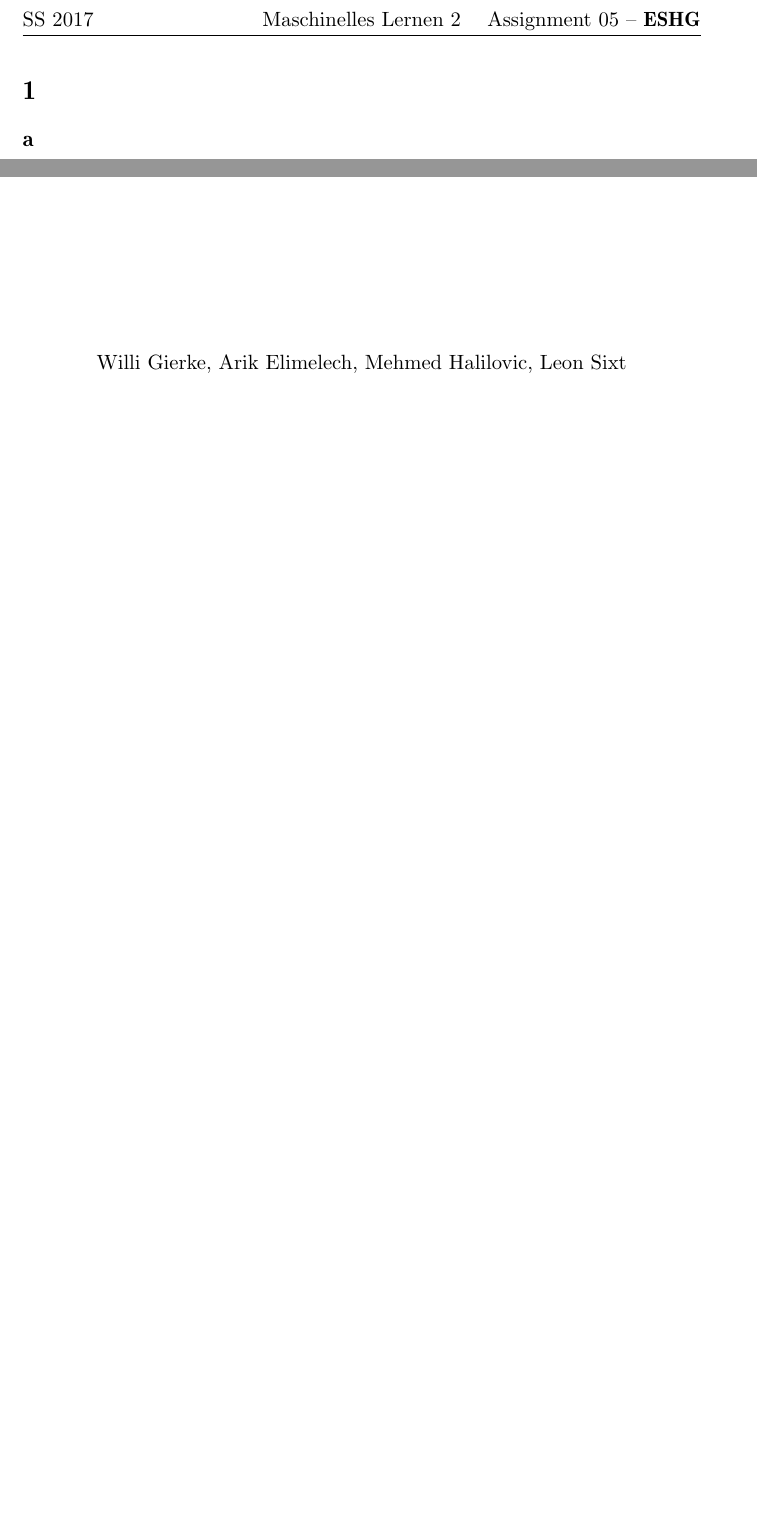
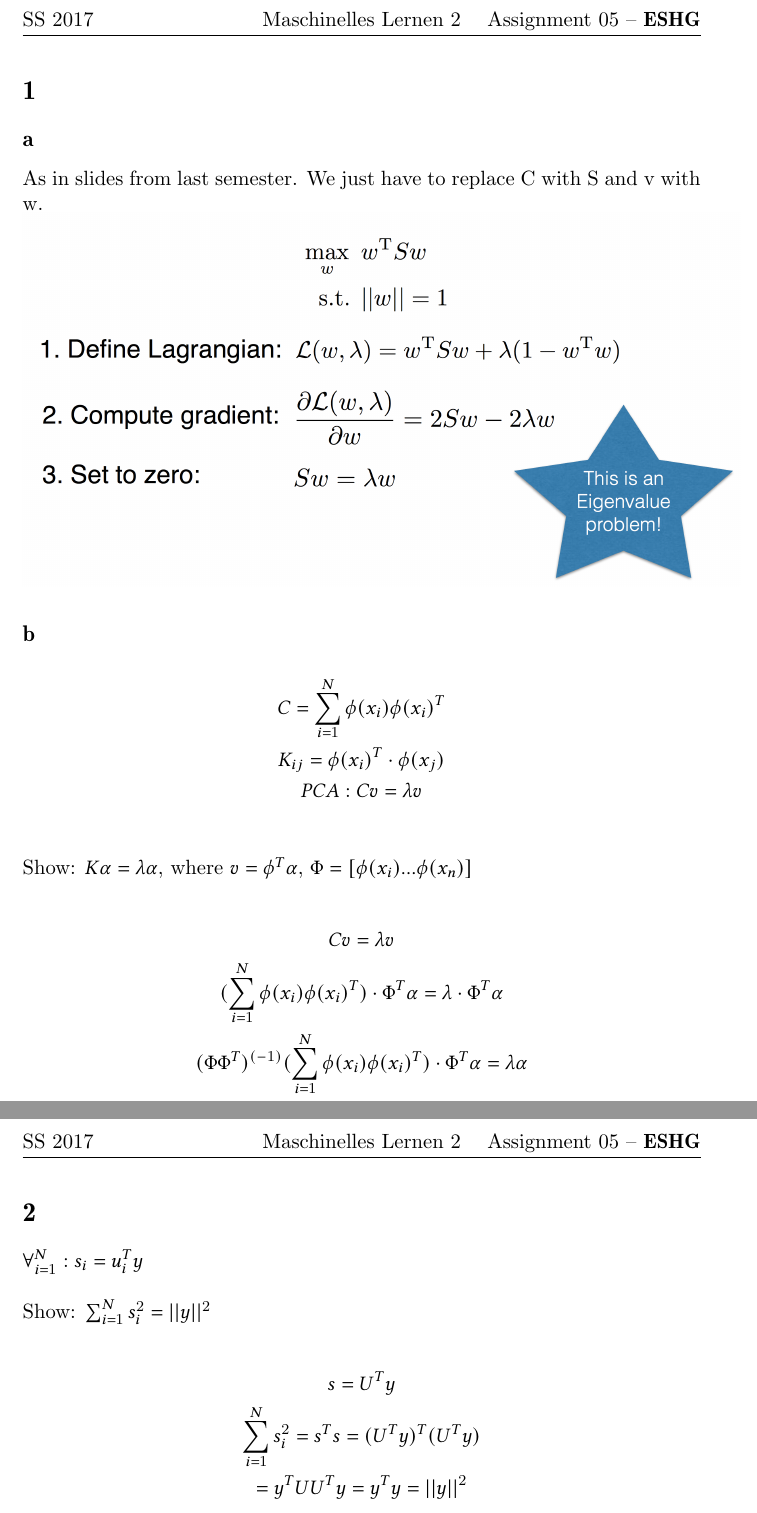
Before and after one commit to WGierke/machine_learning_2, a LaTeX problem sheet (exercise06/solution06.tex, which reads exercise06/task1.tex, exercise06/task2.tex): two parts of page 2 of 2 before the commit and two parts of pages 2 and 3 of 3 after it, joined at a grey line, cut so that both start at the same text, the shorter picture padded with empty space. Compiled offline with pdfLaTeX.

Commit message:
Added Latex solutions for exercise Task 1 and 2. 1b not finished.

```diff
--- a/exercise06/task1.tex
+++ b/exercise06/task1.tex
@@ -1,4 +1,21 @@
 \section*{1}
 
 \subsection*{a}
+As in slides from last semester.
+We just have to replace C with S and v with w.
+
+\includegraphics[scale=0.3]{1aEx6.png}
+
 \subsection*{b}
+\begin{gather*}
+C = \sum_{i=1}^N \phi (x_i) \phi (x_i)^T \\
+K_{ij} = \phi (x_i)^T \cdot \phi (x_j) \\
+PCA: C v = \lambda v \\
+\end{gather*}
+Show: $K \alpha = \lambda \alpha$, where $v = \phi^T \alpha$, $\Phi = [\phi(x_i) ... \phi(x_n)]$
+
+\begin{gather*}
+C v = \lambda v \\
+(\sum_{i=1}^N \phi(x_i) \phi(x_i)^T) \cdot \Phi^T \alpha = \lambda \cdot \Phi^T \alpha \\
+(\Phi \Phi^T)^{(-1)} (\sum_{i=1}^N \phi (x_i) \phi (x_i)^T) \cdot \Phi^T \alpha = \lambda \alpha \\
+\end{gather*}
--- a/exercise06/task2.tex
+++ b/exercise06/task2.tex
@@ -1 +1,10 @@
 \section*{2}
+
+$\forall_{i=1}^N : s_i = u_i^T y$ \\ \\
+Show: $\sum_{i=1}^N s_i^2 = ||y||^2$
+
+\begin{gather*}
+s = U^T y \\
+\sum_{i=1}^N s_i^2 = s^Ts = (U^T y)^T (U^T y) \\
+= y^T U U^T y = y^Ty = ||y||^2
+\end{gather*}
```
Also changed, not shown: exercise06/1aEx6.png (added).
